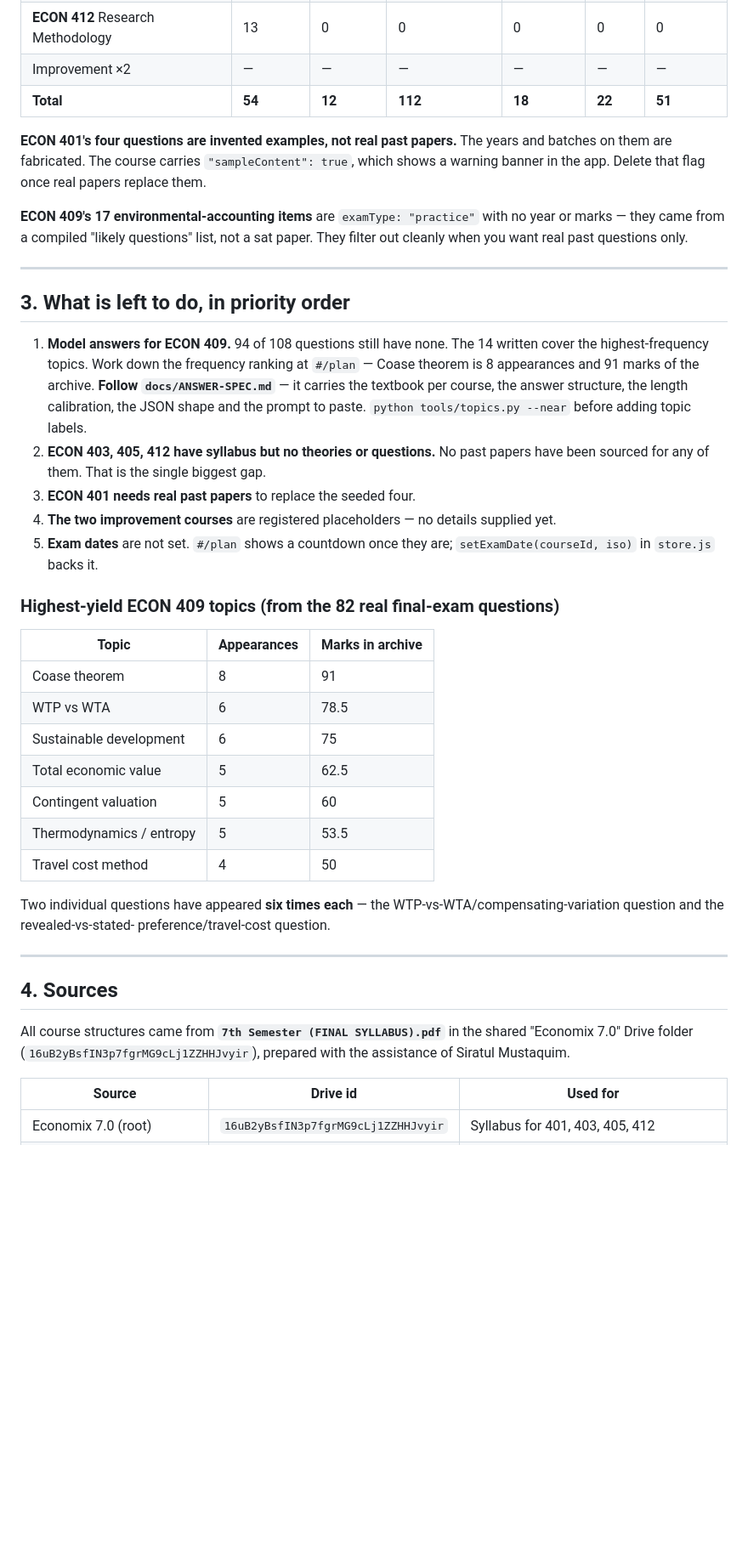
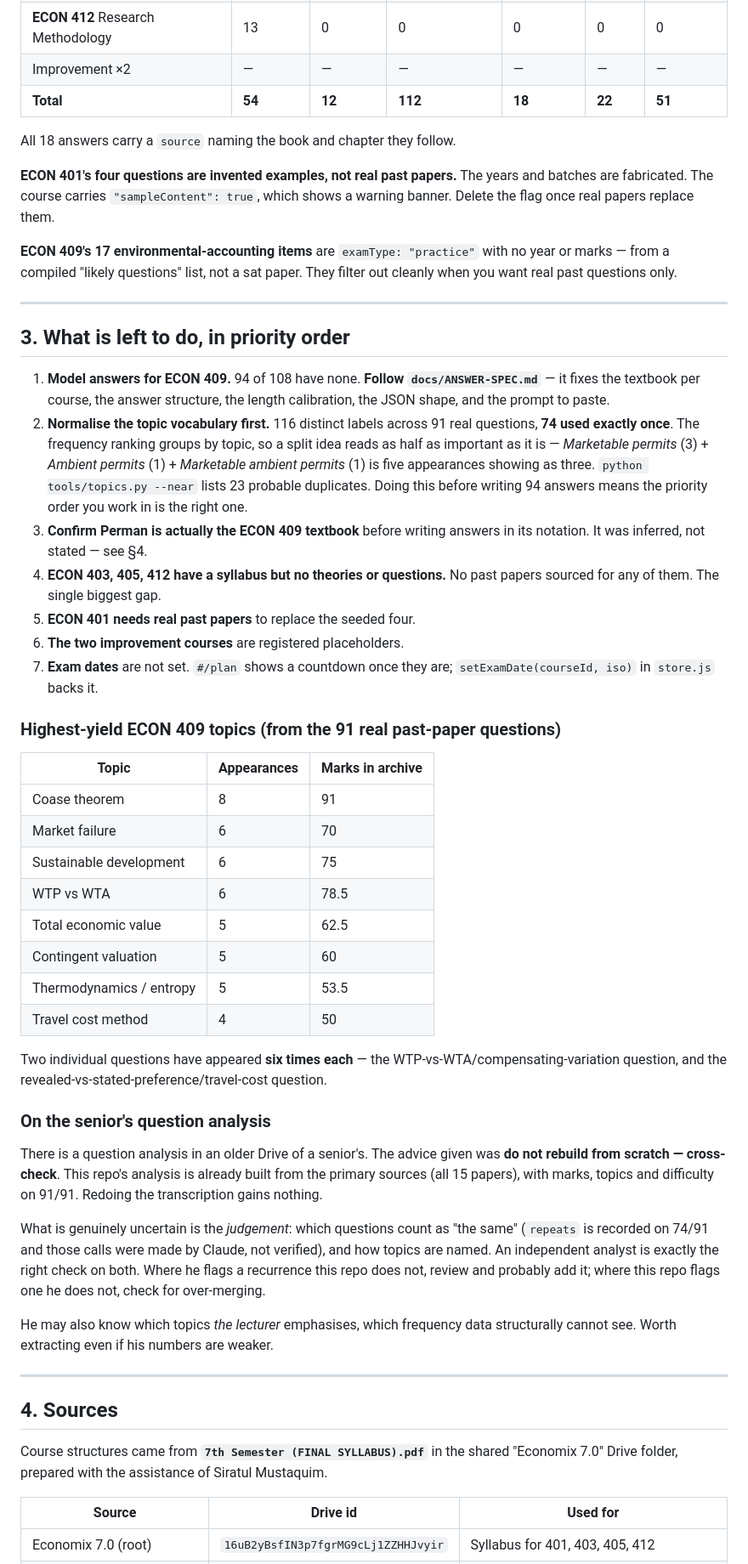
Before and after one commit to akhyear-rahman/secret-society-study-hub, a Markdown page: HANDOFF.md, the part around one of its changes. Shown at 85% size. Rendered like a GitHub page; blank space fills up the shorter version.

```diff
--- a/HANDOFF.md
+++ b/HANDOFF.md
@@ -42,56 +40,78 @@ Generated from the files themselves; the app shows the same table at `#/about`.
 | Improvement ×2 | — | — | — | — | — | — |
 | **Total** | **54** | **12** | **112** | **18** | **22** | **51** |
 
+All 18 answers carry a `source` naming the book and chapter they follow.
+
 **ECON 401's four questions are invented examples, not real past papers.** The
-years and batches on them are fabricated. The course carries
-`"sampleContent": true`, which shows a warning banner in the app. Delete that
-flag once real papers replace them.
+years and batches are fabricated. The course carries `"sampleContent": true`,
+which shows a warning banner. Delete the flag once real papers replace them.
 
 **ECON 409's 17 environmental-accounting items** are `examType: "practice"`
-with no year or marks — they came from a compiled "likely questions" list, not
-a sat paper. They filter out cleanly when you want real past questions only.
+with no year or marks — from a compiled "likely questions" list, not a sat
+paper. They filter out cleanly when you want real past questions only.
 
 ---
 
 ## 3. What is left to do, in priority order
 
-1. **Model answers for ECON 409.** 94 of 108 questions still have none. The 14
-   written cover the highest-frequency topics. Work down the frequency ranking
-   at `#/plan` — Coase theorem is 8 appearances and 91 marks of the archive.
-   **Follow `docs/ANSWER-SPEC.md`** — it carries the textbook per course, the
-   answer structure, the length calibration, the JSON shape and the prompt to
-   paste. `python tools/topics.py --near` before adding topic labels.
-2. **ECON 403, 405, 412 have syllabus but no theories or questions.** No past
-   papers have been sourced for any of them. That is the single biggest gap.
-3. **ECON 401 needs real past papers** to replace the seeded four.
-4. **The two improvement courses** are registered placeholders — no details
-   supplied yet.
-5. **Exam dates** are not set. `#/plan` shows a countdown once they are;
+1. **Model answers for ECON 409.** 94 of 108 have none. **Follow
+   `docs/ANSWER-SPEC.md`** — it fixes the textbook per course, the answer
+   structure, the length calibration, the JSON shape, and the prompt to paste.
+2. **Normalise the topic vocabulary first.** 116 distinct labels across 91 real
+   questions, **74 used exactly once**. The frequency ranking groups by topic,
+   so a split idea reads as half as important as it is — *Marketable permits*
+   (3) + *Ambient permits* (1) + *Marketable ambient permits* (1) is five
+   appearances showing as three. `python tools/topics.py --near` lists 23
+   probable duplicates. Doing this before writing 94 answers means the priority
+   order you work in is the right one.
+3. **Confirm Perman is actually the ECON 409 textbook** before writing answers
+   in its notation. It was inferred, not stated — see §4.
+4. **ECON 403, 405, 412 have a syllabus but no theories or questions.** No past
+   papers sourced for any of them. The single biggest gap.
+5. **ECON 401 needs real past papers** to replace the seeded four.
+6. **The two improvement courses** are registered placeholders.
+7. **Exam dates** are not set. `#/plan` shows a countdown once they are;
    `setExamDate(courseId, iso)` in `store.js` backs it.
 
-### Highest-yield ECON 409 topics (from the 82 real final-exam questions)
+### Highest-yield ECON 409 topics (from the 91 real past-paper questions)
 
 | Topic | Appearances | Marks in archive |
 |---|---|---|
 | Coase theorem | 8 | 91 |
+| Market failure | 6 | 70 |
+| Sustainable development | 6 | 75 |
 | WTP vs WTA | 6 | 78.5 |
-| Sustainable development | 6 | 75 |
 | Total economic value | 5 | 62.5 |
 | Contingent valuation | 5 | 60 |
 | Thermodynamics / entropy | 5 | 53.5 |
 | Travel cost method | 4 | 50 |
 
 Two individual questions have appeared **six times each** — the
-WTP-vs-WTA/compensating-variation question and the revealed-vs-stated-
-preference/travel-cost question.
+WTP-vs-WTA/compensating-variation question, and the
+revealed-vs-stated-preference/travel-cost question.
+
+### On the senior's question analysis
+
+There is a question analysis in an older Drive of a senior's. The advice given
+was **do not rebuild from scratch — cross-check**. This repo's analysis is
+already built from the primary sources (all 15 papers), with marks, topics and
+difficulty on 91/91. Redoing the transcription gains nothing.
+
+What is genuinely uncertain is the *judgement*: which questions count as "the
+same" (`repeats` is recorded on 74/91 and those calls were made by Claude, not
+verified), and how topics are named. An independent analyst is exactly the
+right check on both. Where he flags a recurrence this repo does not, review and
+probably add it; where this repo flags one he does not, check for over-merging.
+
+He may also know which topics *the lecturer* emphasises, which frequency data
+structurally cannot see. Worth extracting even if his numbers are weaker.
 
 ---
 
 ## 4. Sources
 
-All course structures came from **`7th Semester (FINAL SYLLABUS).pdf`** in the
-shared "Economix 7.0" Drive folder
-(`16uB2yBsfIN3p7fgrMG9cLj1ZZHHJvyir`), prepared with the assistance of Siratul
+Course structures came from **`7th Semester (FINAL SYLLABUS).pdf`** in the
+shared "Economix 7.0" Drive folder, prepared with the assistance of Siratul
 Mustaquim.
 
 | Source | Drive id | Used for |
```
Also changed, not shown: other parts of HANDOFF.md (+108 -114 lines).
